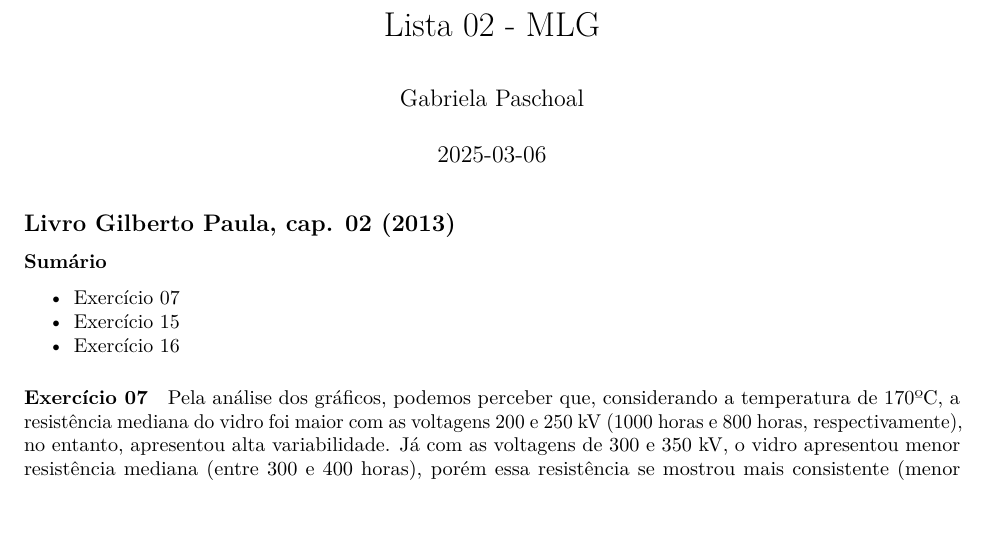
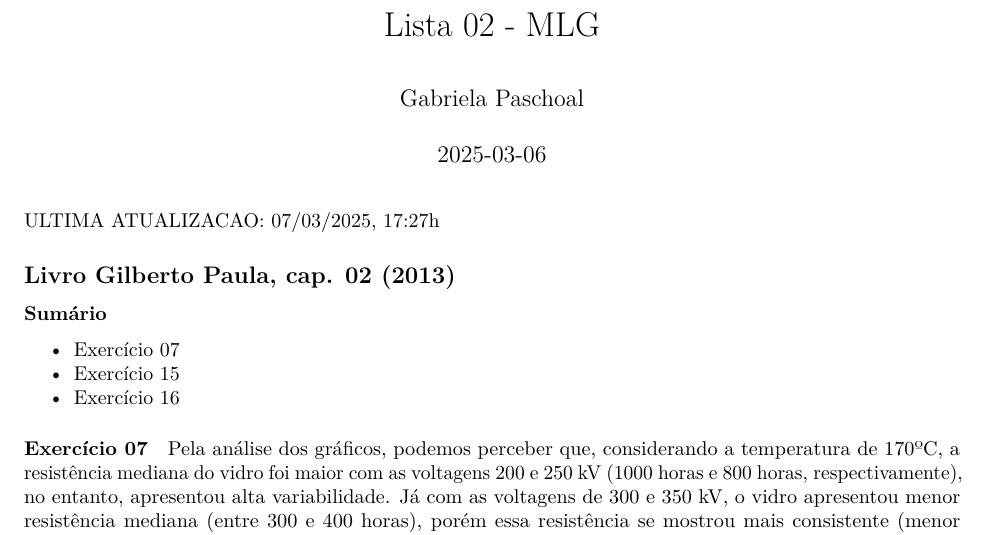
Before and after one commit to gabrielabjn/MLG, an R Markdown document (lista02.Rmd): part of page 1 of 6, cut so that both start at the same text, the shorter picture padded with empty space. Rendered offline with R 4.5, knitr and Pandoc, then LaTeX, with nearby package versions; some code elsewhere in the file could not run offline.

Commit message:
Update lista02.Rmd

```diff
--- a/lista02.Rmd
+++ b/lista02.Rmd
@@ -4,6 +4,8 @@ author: "Gabriela Paschoal"
 date: "2025-03-06"
 output: pdf_document
 ---
+
+ULTIMA ATUALIZACAO: 07/03/2025, 17:27h
 
 ## Livro Gilberto Paula, cap. 02 (2013)
 
```
